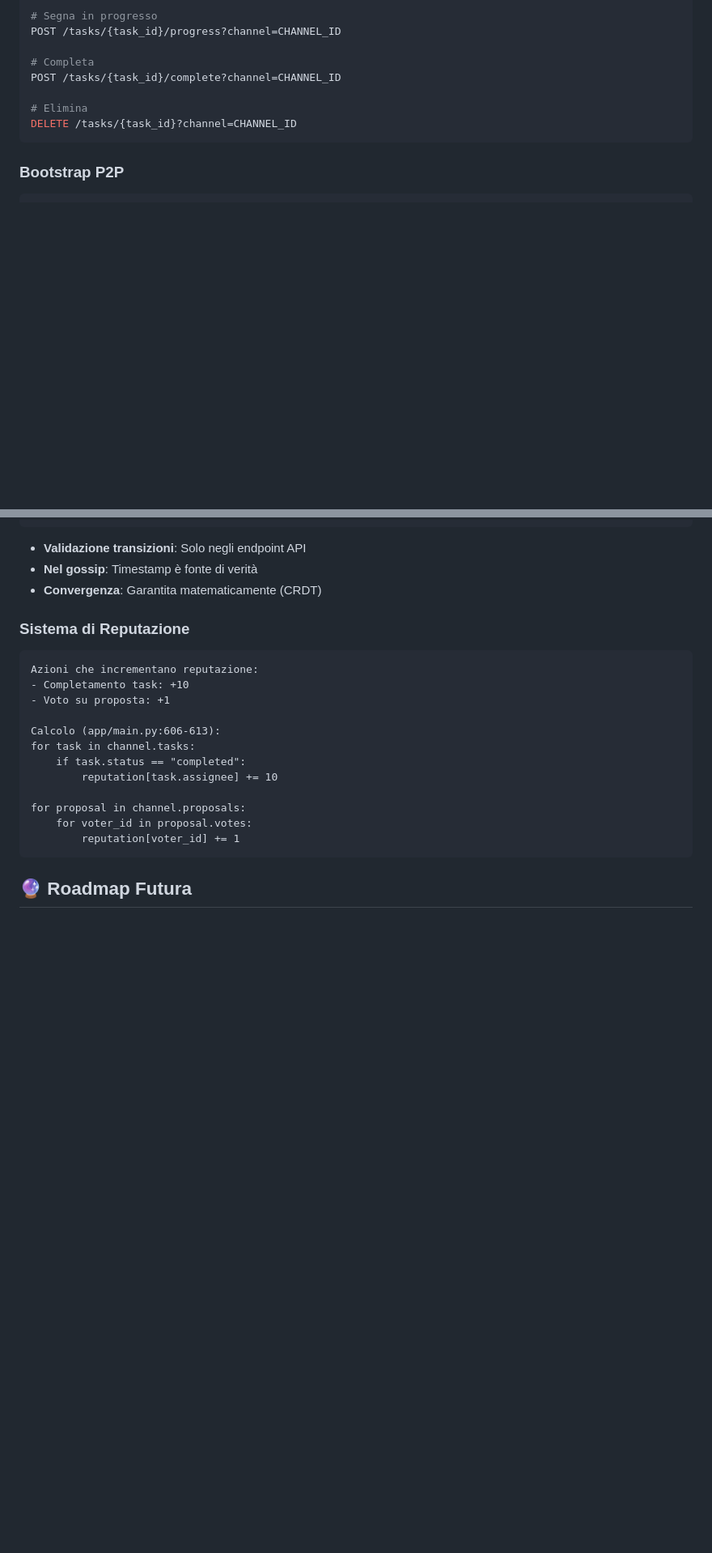
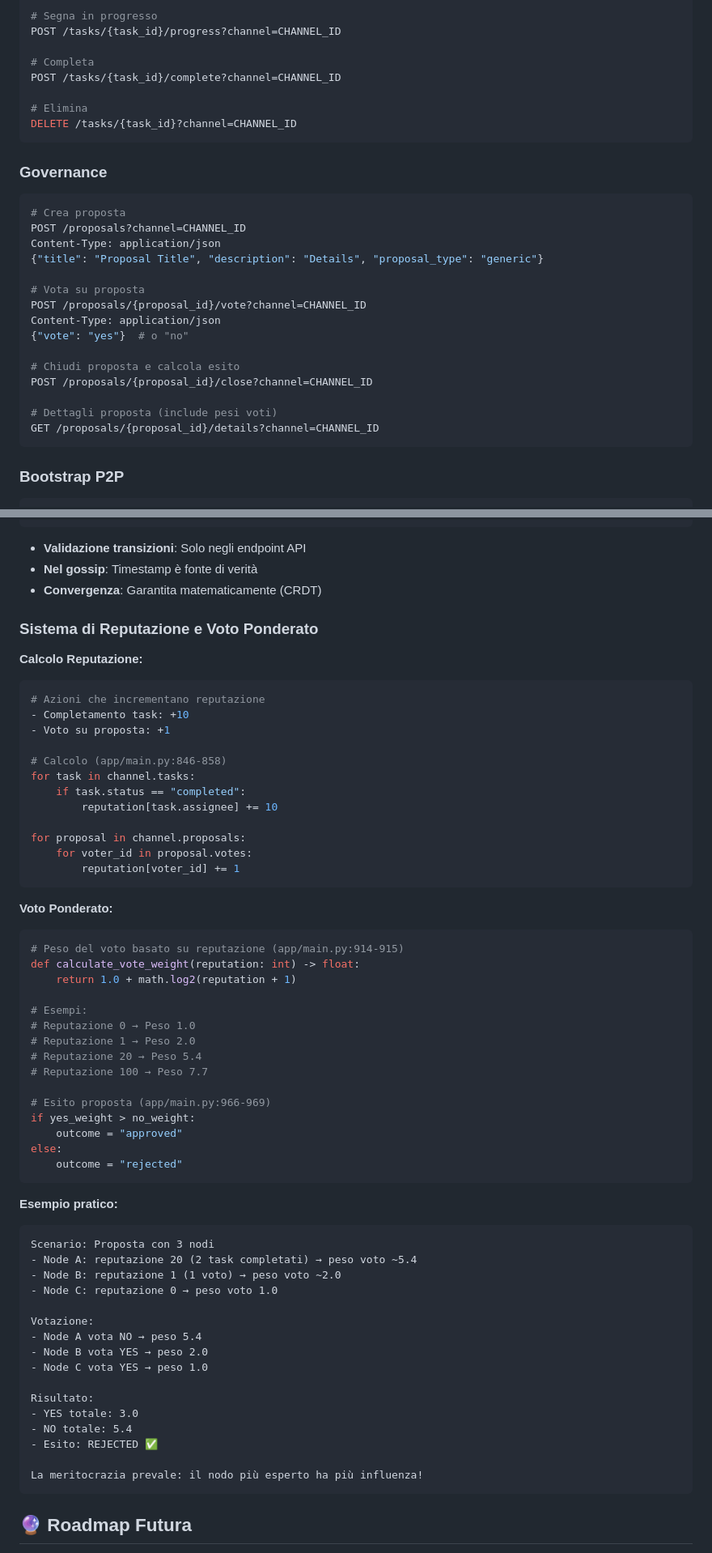
Before and after one commit to fabriziosalmi/synapse-ng, a Markdown page: README.md, 2 parts joined by grey strips. Shown at 81% size. GitHub-like rendering; blank space fills up the shorter version.

Commit message:
docs: Update README with weighted voting system documentation
Added comprehensive documentation for the weighted voting governance system:
- New Governance API endpoints section with all CRUD operations for proposals
- Detailed explanation of reputation-based vote weighting (weight = 1 + log₂(rep + 1))
- Practical example showing meritocratic decision-making in action
- Updated governance features list to highlight weighted voting and meritocracy

The documentation now clearly shows how high-reputation nodes have more
influence in network decisions, with concrete examples and formulas.

🤖 Generated with [Claude Code](https://claude.com/claude-code)

Co-Authored-By: Claude <noreply@anthropic.com>

````diff
--- a/README.md
+++ b/README.md
@@ -207,6 +209,26 @@ POST /tasks/{task_id}/complete?channel=CHANNEL_ID
 
 # Elimina
 DELETE /tasks/{task_id}?channel=CHANNEL_ID
+```
+
+### **Governance**
+
+```bash
+# Crea proposta
+POST /proposals?channel=CHANNEL_ID
+Content-Type: application/json
+{"title": "Proposal Title", "description": "Details", "proposal_type": "generic"}
+
+# Vota su proposta
+POST /proposals/{proposal_id}/vote?channel=CHANNEL_ID
+Content-Type: application/json
+{"vote": "yes"}  # o "no"
+
+# Chiudi proposta e calcola esito
+POST /proposals/{proposal_id}/close?channel=CHANNEL_ID
+
+# Dettagli proposta (include pesi voti)
+GET /proposals/{proposal_id}/details?channel=CHANNEL_ID
 ```
 
 ### **Bootstrap P2P**
@@ -370,14 +392,15 @@ if incoming_task["updated_at"] > local_task["updated_at"]:
 - **Nel gossip**: Timestamp è fonte di verità
 - **Convergenza**: Garantita matematicamente (CRDT)
 
-### Sistema di Reputazione
+### Sistema di Reputazione e Voto Ponderato
 
-```
-Azioni che incrementano reputazione:
+**Calcolo Reputazione:**
+```python
+# Azioni che incrementano reputazione
 - Completamento task: +10
 - Voto su proposta: +1
 
-Calcolo (app/main.py:606-613):
+# Calcolo (app/main.py:846-858)
 for task in channel.tasks:
     if task.status == "completed":
         reputation[task.assignee] += 10
@@ -385,6 +408,45 @@ for task in channel.tasks:
 for proposal in channel.proposals:
     for voter_id in proposal.votes:
         reputation[voter_id] += 1
+```
+
+**Voto Ponderato:**
+```python
+# Peso del voto basato su reputazione (app/main.py:914-915)
+def calculate_vote_weight(reputation: int) -> float:
+    return 1.0 + math.log2(reputation + 1)
+
+# Esempi:
+# Reputazione 0 → Peso 1.0
+# Reputazione 1 → Peso 2.0
+# Reputazione 20 → Peso 5.4
+# Reputazione 100 → Peso 7.7
+
+# Esito proposta (app/main.py:966-969)
+if yes_weight > no_weight:
+    outcome = "approved"
+else:
+    outcome = "rejected"
+```
+
+**Esempio pratico:**
+```
+Scenario: Proposta con 3 nodi
+- Node A: reputazione 20 (2 task completati) → peso voto ~5.4
+- Node B: reputazione 1 (1 voto) → peso voto ~2.0
+- Node C: reputazione 0 → peso voto 1.0
+
+Votazione:
+- Node A vota NO → peso 5.4
+- Node B vota YES → peso 2.0
+- Node C vota YES → peso 1.0
+
+Risultato:
+- YES totale: 3.0
+- NO totale: 5.4
+- Esito: REJECTED ✅
+
+La meritocrazia prevale: il nodo più esperto ha più influenza!
 ```
 
 ## 🔮 Roadmap Futura
````
Also changed, not shown: other parts of README.md (+3 -1 lines).
